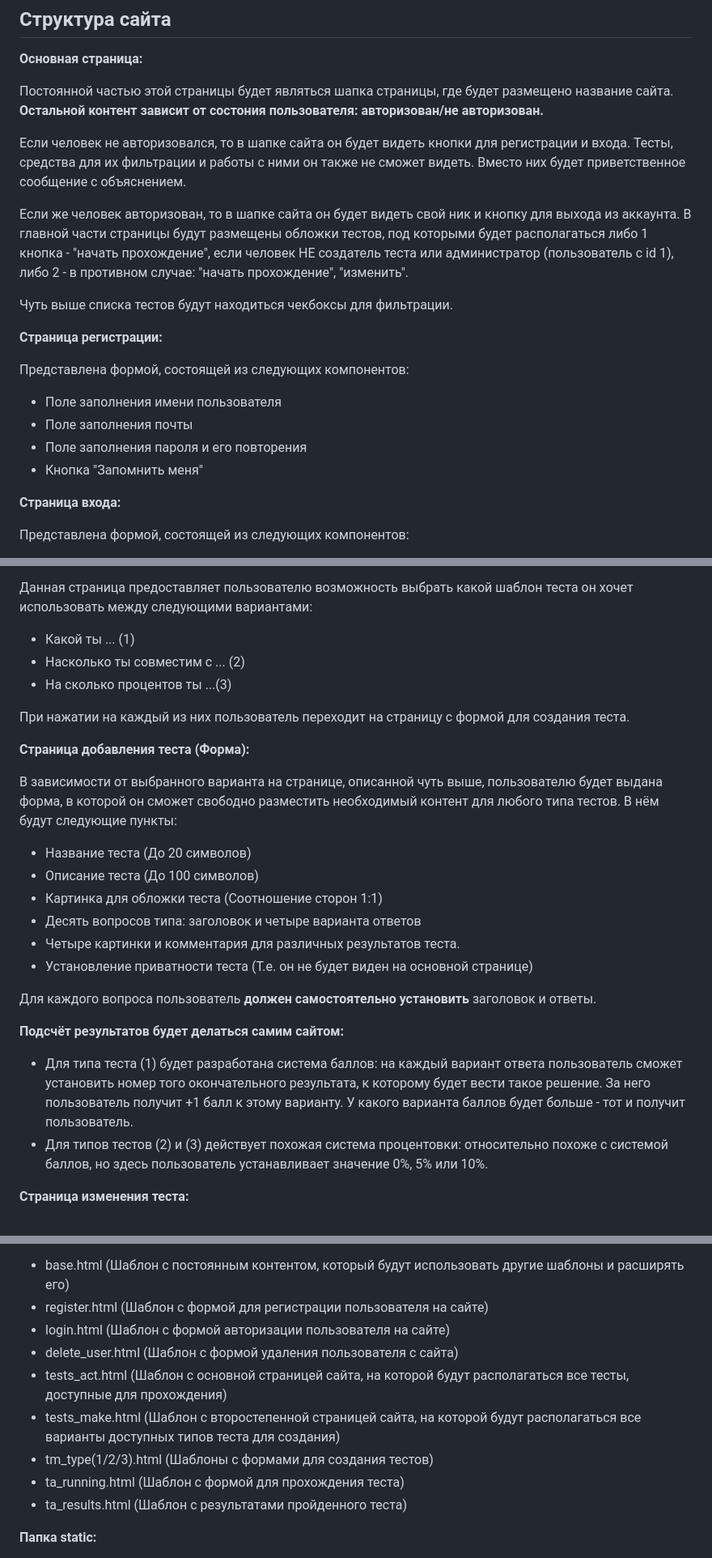
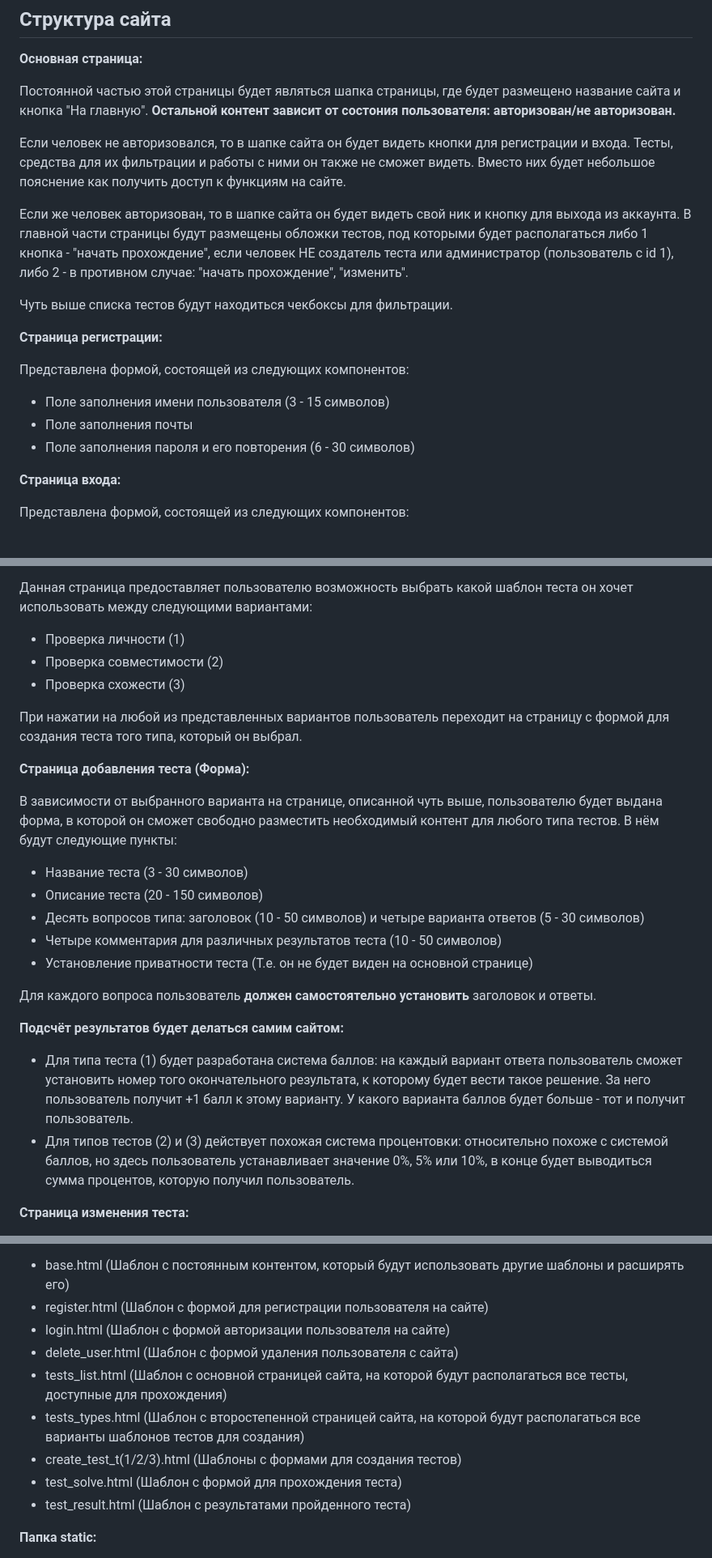
Before and after one commit to TimofeyYurkin/DegradationTests, a Markdown page: README.md, 3 parts joined by grey strips. Shown: that part at 81% size. Rendered like a GitHub page.

```diff
--- a/README.md
+++ b/README.md
@@ -14,9 +14,9 @@
 ## Структура сайта
 **Основная страница:**
 
-Постоянной частью этой страницы будет являться шапка страницы, где будет размещено название сайта. **Остальной контент зависит от состония пользователя: авторизован/не авторизован.**
+Постоянной частью этой страницы будет являться шапка страницы, где будет размещено название сайта и кнопка "На главную". **Остальной контент зависит от состония пользователя: авторизован/не авторизован.**
 
-Если человек не авторизовался, то в шапке сайта он будет видеть кнопки для регистрации и входа. Тесты, средства для их фильтрации и работы с ними он также не сможет видеть. Вместо них будет приветственное сообщение с объяснением.
+Если человек не авторизовался, то в шапке сайта он будет видеть кнопки для регистрации и входа. Тесты, средства для их фильтрации и работы с ними он также не сможет видеть. Вместо них будет небольшое пояснение как получить доступ к функциям на сайте.
 
 Если же человек авторизован, то в шапке сайта он будет видеть свой ник и кнопку для выхода из аккаунта. В главной части страницы будут размещены обложки тестов, под которыми будет располагаться либо 1 кнопка - "начать прохождение", если человек НЕ создатель теста или администратор (пользователь с id 1), либо 2 - в противном случае: "начать прохождение", "изменить".
 
@@ -25,10 +25,9 @@
 **Страница регистрации:**
 
 Представлена формой, состоящей из следующих компонентов:
-- Поле заполнения имени пользователя
+- Поле заполнения имени пользователя (3 - 15 символов)
 - Поле заполнения почты
-- Поле заполнения пароля и его повторения
-- Кнопка "Запомнить меня"
+- Поле заполнения пароля и его повторения (6 - 30 символов)
 
 **Страница входа:**
 
@@ -46,27 +45,26 @@
 **Страница добавления теста (Выбор):**
 
 Данная страница предоставляет пользователю возможность выбрать какой шаблон теста он хочет использовать между следующими вариантами:
-- Какой ты ... (1)
-- Насколько ты совместим с ... (2)
-- На сколько процентов ты ...(3)
+- Проверка личности (1)
+- Проверка совместимости (2)
+- Проверка схожести (3)
 
-При нажатии на каждый из них пользователь переходит на страницу с формой для создания теста.
+При нажатии на любой из представленных вариантов пользователь переходит на страницу с формой для создания теста того типа, который он выбрал.
 
 **Страница добавления теста (Форма):**
 
 В зависимости от выбранного варианта на странице, описанной чуть выше, пользователю будет выдана форма, в которой он сможет свободно разместить необходимый контент для любого типа тестов. В нём будут следующие пункты:
-- Название теста (До 20 символов)
-- Описание теста (До 100 символов)
-- Картинка для обложки теста (Соотношение сторон 1:1)
-- Десять вопросов типа: заголовок и четыре варианта ответов
-- Четыре картинки и комментария для различных результатов теста.
+- Название теста (3 - 30 символов)
+- Описание теста (20 - 150 символов)
+- Десять вопросов типа: заголовок (10 - 50 символов) и четыре варианта ответов (5 - 30 символов)
+- Четыре комментария для различных результатов теста (10 - 50 символов)
 - Установление приватности теста (Т.е. он не будет виден на основной странице)
 
 Для каждого вопроса пользователь **должен самостоятельно установить** заголовок и ответы.
 
 **Подсчёт результатов будет делаться самим сайтом:**
 - Для типа теста (1) будет разработана система баллов: на каждый вариант ответа пользователь сможет установить номер того окончательного результата, к которому будет вести такое решение. За него пользователь получит +1 балл к этому варианту. У какого варианта баллов будет больше - тот и получит пользователь.
-- Для типов тестов (2) и (3) действует похожая система процентовки: относительно похоже с системой баллов, но здесь пользователь устанавливает значение 0%, 5% или 10%.
+- Для типов тестов (2) и (3) действует похожая система процентовки: относительно похоже с системой баллов, но здесь пользователь устанавливает значение 0%, 5% или 10%, в конце будет выводиться сумма процентов, которую получил пользователь.
 
 **Страница изменения теста:**
 
@@ -113,11 +109,11 @@
 - register.html (Шаблон с формой для регистрации пользователя на сайте)
 - login.html (Шаблон с формой авторизации пользователя на сайте)
 - delete_user.html (Шаблон с формой удаления пользователя с сайта)
-- tests_act.html (Шаблон с основной страницей сайта, на которой будут располагаться все тесты, доступные для прохождения)
-- tests_make.html (Шаблон с второстепенной страницей сайта, на которой будут располагаться все варианты доступных типов теста для создания)
-- tm_type(1/2/3).html (Шаблоны с формами для создания тестов)
-- ta_running.html (Шаблон с формой для прохождения теста)
-- ta_results.html (Шаблон с результатами пройденного теста)
+- tests_list.html (Шаблон с основной страницей сайта, на которой будут располагаться все тесты, доступные для прохождения)
+- tests_types.html (Шаблон с второстепенной страницей сайта, на которой будут располагаться все варианты шаблонов тестов для создания)
+- create_test_t(1/2/3).html (Шаблоны с формами для создания тестов)
+- test_solve.html (Шаблон с формой для прохождения теста)
+- test_result.html (Шаблон с результатами пройденного теста)
 
 **Папка static:**
 - css (Папка с необходимыми файлами стилей для сайта)
```
Also changed, not shown: other parts of README.md (+4 -2 lines).
